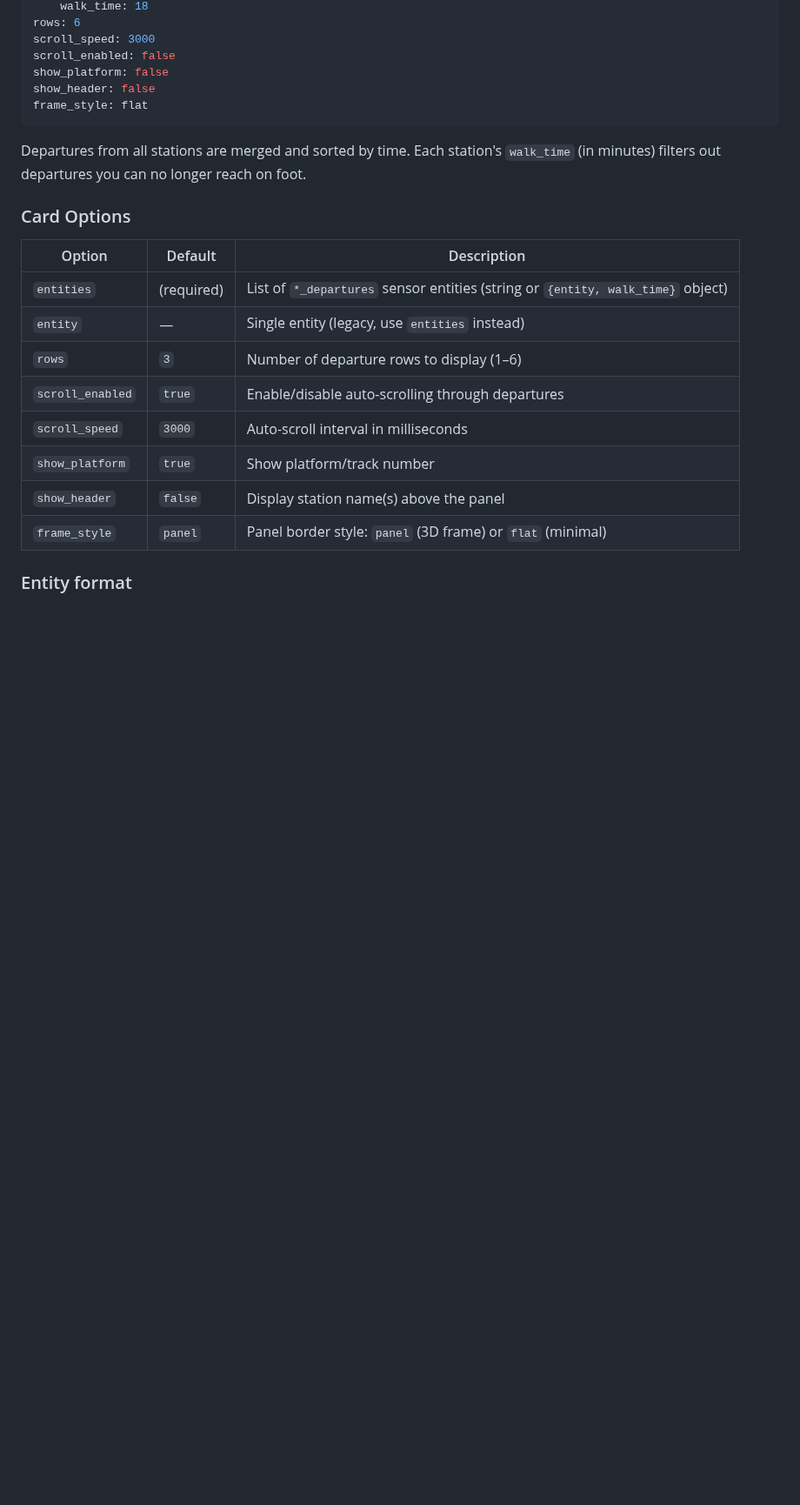
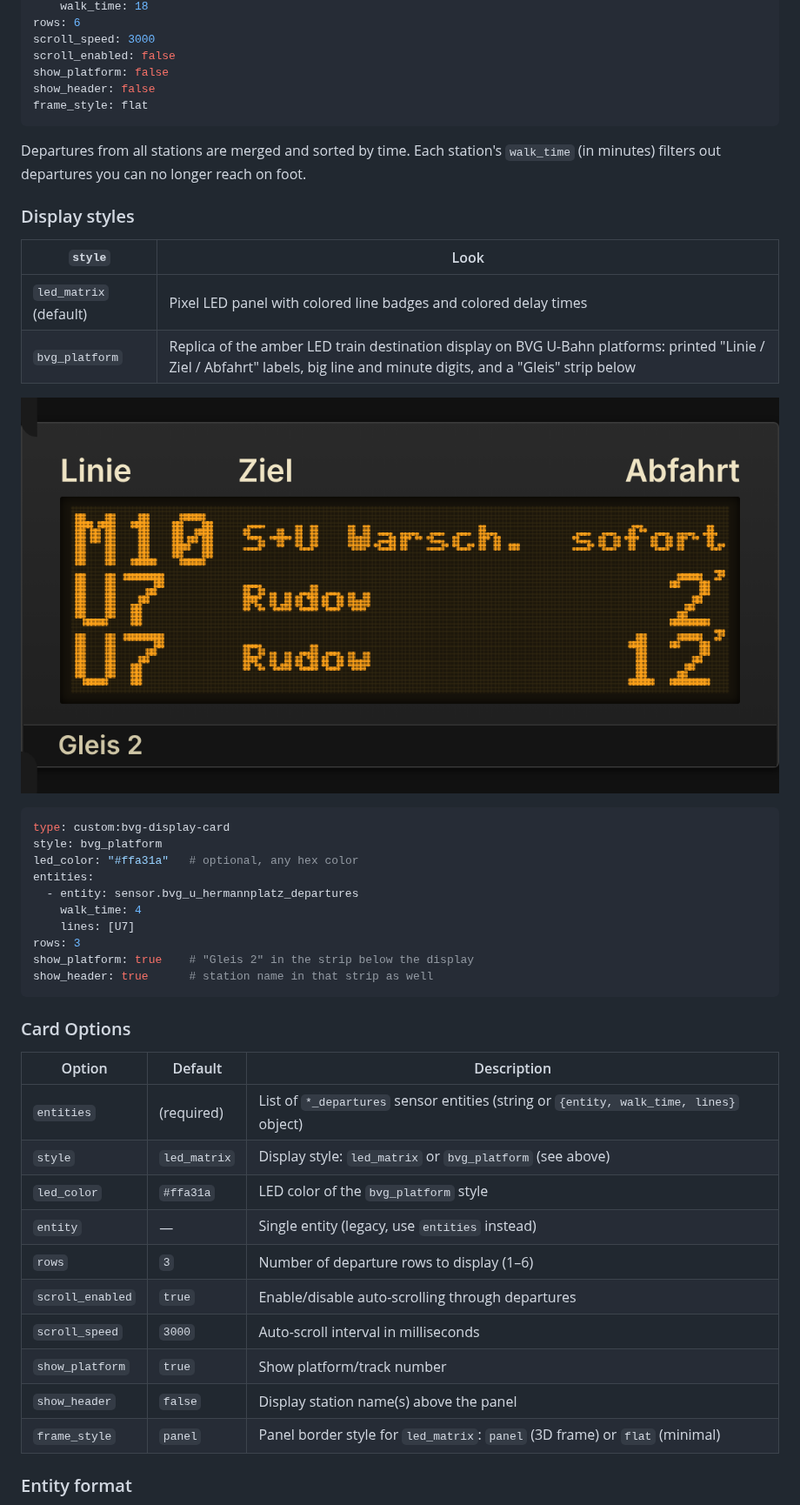
Before and after one commit to jako-dev/homeassistant-bvg-display, a Markdown page: README.md, the part around one of its changes. Shown at 87% size. Drawn GitHub-style; pictures changed too: docs/card-preview-platform.png (added); blank space fills up the shorter version.

````diff
--- a/README.md
+++ b/README.md
@@ -140,18 +142,42 @@ frame_style: flat
 
 Departures from all stations are merged and sorted by time. Each station's `walk_time` (in minutes) filters out departures you can no longer reach on foot.
 
+### Display styles
+
+| `style` | Look |
+|---------|------|
+| `led_matrix` (default) | Pixel LED panel with colored line badges and colored delay times |
+| `bvg_platform` | Replica of the amber LED train destination display on BVG U-Bahn platforms: printed "Linie / Ziel / Abfahrt" labels, big line and minute digits, and a "Gleis" strip below |
+
+![BVG platform style](docs/card-preview-platform.png)
+
+```yaml
+type: custom:bvg-display-card
+style: bvg_platform
+led_color: "#ffa31a"   # optional, any hex color
+entities:
+  - entity: sensor.bvg_u_hermannplatz_departures
+    walk_time: 4
+    lines: [U7]
+rows: 3
+show_platform: true    # "Gleis 2" in the strip below the display
+show_header: true      # station name in that strip as well
+```
+
 ### Card Options
 
 | Option | Default | Description |
 |--------|---------|-------------|
-| `entities` | (required) | List of `*_departures` sensor entities (string or `{entity, walk_time}` object) |
+| `entities` | (required) | List of `*_departures` sensor entities (string or `{entity, walk_time, lines}` object) |
+| `style` | `led_matrix` | Display style: `led_matrix` or `bvg_platform` (see above) |
+| `led_color` | `#ffa31a` | LED color of the `bvg_platform` style |
 | `entity` | — | Single entity (legacy, use `entities` instead) |
 | `rows` | `3` | Number of departure rows to display (1–6) |
 | `scroll_enabled` | `true` | Enable/disable auto-scrolling through departures |
 | `scroll_speed` | `3000` | Auto-scroll interval in milliseconds |
 | `show_platform` | `true` | Show platform/track number |
 | `show_header` | `false` | Display station name(s) above the panel |
-| `frame_style` | `panel` | Panel border style: `panel` (3D frame) or `flat` (minimal) |
+| `frame_style` | `panel` | Panel border style for `led_matrix`: `panel` (3D frame) or `flat` (minimal) |
 
 ### Entity format
 
````
Also changed, not shown: other parts of README.md (+10 -0 lines), 1 other file.
